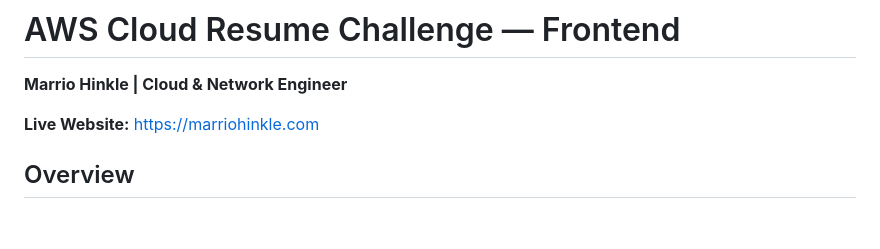
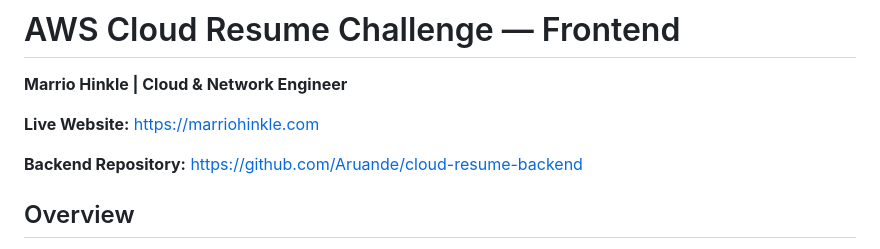
Before and after one commit to Aruande/cloud-resume-frontend, a Markdown page: README.md, the part around the change. GitHub-like rendering; blank space fills up the shorter version.

Commit message:
Add backend repository link to frontend README

```diff
--- a/README.md
+++ b/README.md
@@ -3,6 +3,8 @@
 **Marrio Hinkle | Cloud & Network Engineer**
 
 **Live Website:** https://marriohinkle.com
+
+**Backend Repository:** https://github.com/Aruande/cloud-resume-backend
 
 ## Overview
 
```
